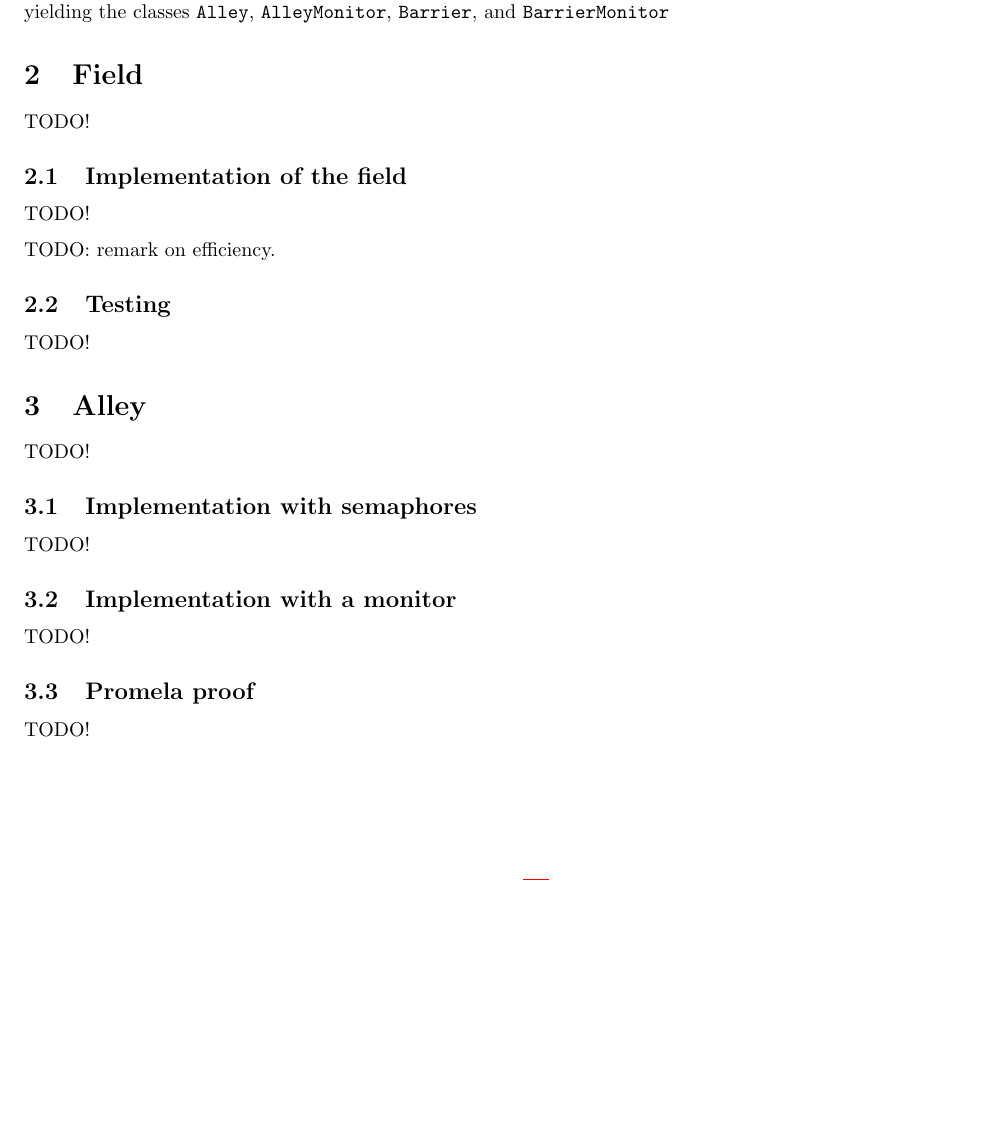
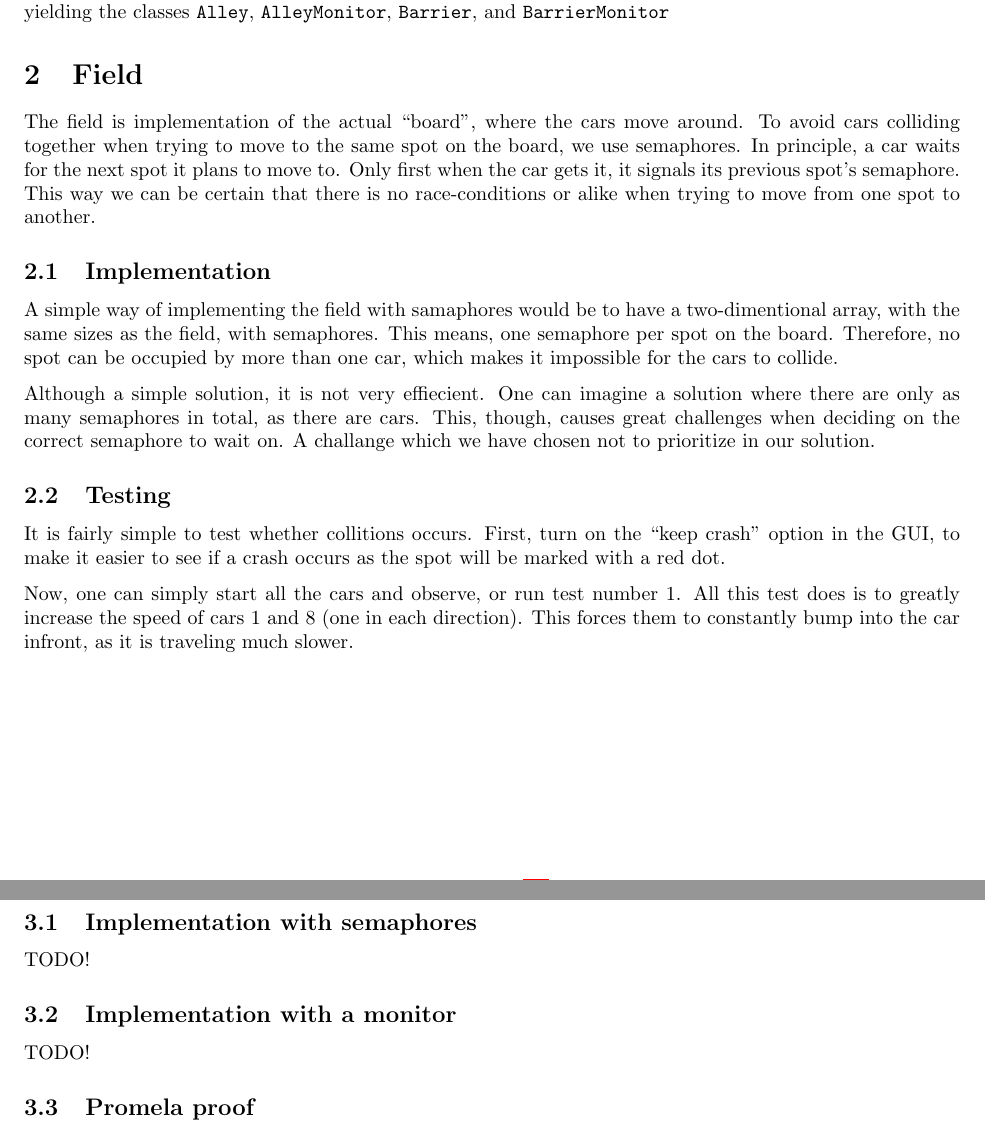
Before and after one commit to mfaerevaag/cars, a LaTeX document (report/report.tex, which reads report/sections/field.tex): part of page 3 of 10 before the commit and two parts of pages 3 and 4 of 10 after it, the two joined at a grey line, cut so that both start at the same text, the shorter picture padded with empty space. Compiled offline with pdfLaTeX.

Commit message:
add field section

```diff
--- a/report/report.tex
+++ b/report/report.tex
@@ -59,13 +59,17 @@
 \tableofcontents
 \clearpage
 
+
 \section{Introduction}
 \label{sec:intro}
 \input{sections/intro.tex}
 
+
 \section{Field}
 \label{sec:field}
 \input{sections/field.tex}
+\clearpage
+
 
 \section{Alley}
 \label{sec:alley}
--- a/report/sections/field.tex
+++ b/report/sections/field.tex
@@ -3,15 +3,37 @@
 %%% TeX-master: "../report"
 %%% End:
 
-TODO!
+The field is implementation of the actual ``board'', where the cars move
+around. To avoid cars colliding together when trying to move to the
+same spot on the board, we use semaphores. In principle, a car waits
+for the next spot it plans to move to. Only first when the car gets
+it, it signals its previous spot's semaphore. This way we can be
+certain that there is no race-conditions or alike when trying to move
+from one spot to another.
 
 
-\subsection{Implementation of the field}
+\subsection{Implementation}
 \label{sub:field-impl}
-TODO!
+A simple way of implementing the field with samaphores would be to
+have a two-dimentional array, with the same sizes as the field, with
+semaphores. This means, one semaphore per spot on the
+board. Therefore, no spot can be occupied by more than one car, which
+makes it impossible for the cars to collide.
 
-TODO: remark on efficiency.
+Although a simple solution, it is not very effiecient. One can imagine
+a solution where there are only as many semaphores in total, as there
+are cars. This, though, causes great challenges when deciding on the
+correct semaphore to wait on. A challange which we have chosen not to
+prioritize in our solution.
+
 
 \subsection{Testing}
 \label{sub:field-test}
-TODO!
+It is fairly simple to test whether collitions occurs. First, turn on
+the ``keep crash'' option in the GUI, to make it easier to see if a
+crash occurs as the spot will be marked with a red dot.
+
+Now, one can simply start all the cars and observe, or run test number
+1. All this test does is to greatly increase the speed of cars 1 and 8
+(one in each direction). This forces them to constantly bump into the
+car infront, as it is traveling much slower.
```
Also changed, not shown: report/report.tex (4 more changed lines), 1 other file.
